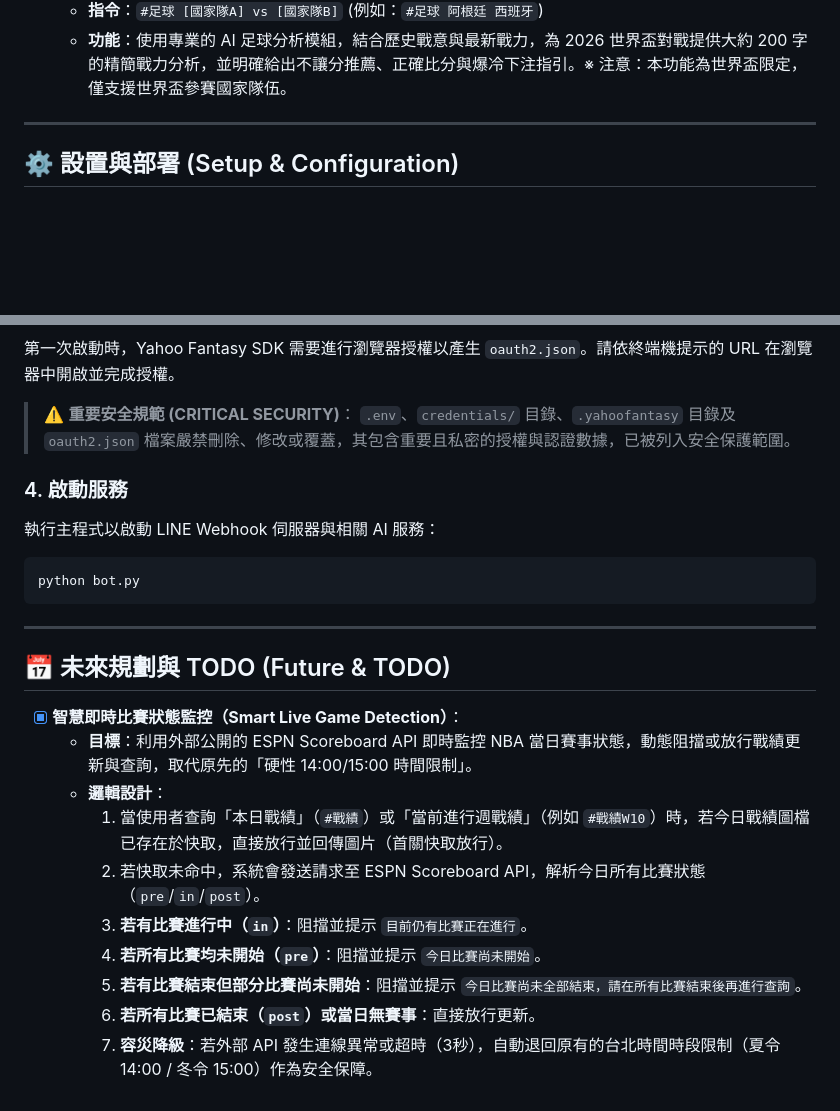
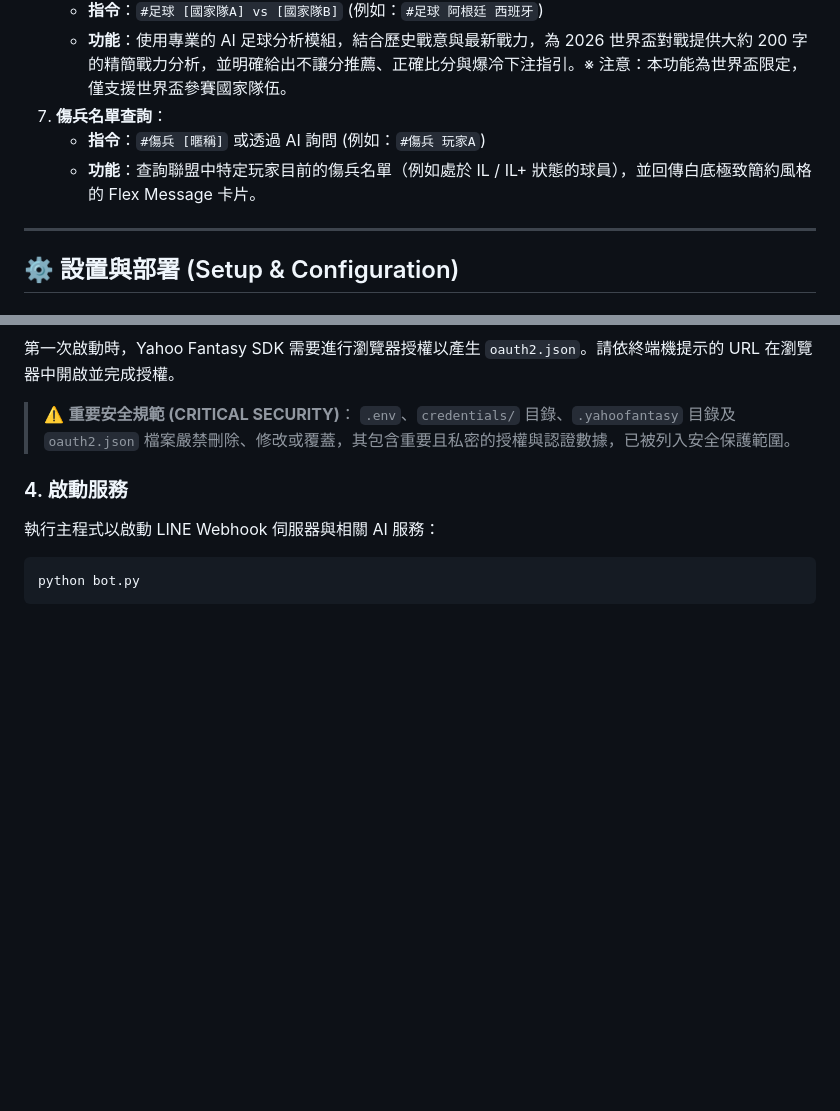
Before and after one commit to a62005/yf_for_turtle, a Markdown page: README.md, 2 parts joined by grey strips. Drawn GitHub-style; blank space fills up the shorter version.

Commit message:
docs: add injury search to core features and remove future TODOs

````diff
--- a/README.md
+++ b/README.md
@@ -24,6 +24,9 @@
 6. **足球對戰分析與推薦（世界盃限定）**：
    * **指令**：`#足球 [國家隊A] vs [國家隊B]` (例如：`#足球 阿根廷 西班牙`)
    * **功能**：使用專業的 AI 足球分析模組，結合歷史戰意與最新戰力，為 2026 世界盃對戰提供大約 200 字的精簡戰力分析，並明確給出不讓分推薦、正確比分與爆冷下注指引。※ 注意：本功能為世界盃限定，僅支援世界盃參賽國家隊伍。
+7. **傷兵名單查詢**：
+   * **指令**：`#傷兵 [暱稱]` 或透過 AI 詢問 (例如：`#傷兵 玩家A`)
+   * **功能**：查詢聯盟中特定玩家目前的傷兵名單（例如處於 IL / IL+ 狀態的球員），並回傳白底極致簡約風格的 Flex Message 卡片。
 
 ---
 
@@ -108,18 +111,3 @@ TEAM_MAPPING_FILE=team_mapping.json
 ```bash
 python bot.py
 ```
-
----
-
-## 📅 未來規劃與 TODO (Future & TODO)
-
-* [x] **智慧即時比賽狀態監控（Smart Live Game Detection）**：
-  * **目標**：利用外部公開的 ESPN Scoreboard API 即時監控 NBA 當日賽事狀態，動態阻擋或放行戰績更新與查詢，取代原先的「硬性 14:00/15:00 時間限制」。
-  * **邏輯設計**：
-    1. 當使用者查詢「本日戰績」（`#戰績`）或「當前進行週戰績」（例如 `#戰績W10`）時，若今日戰績圖檔已存在於快取，直接放行並回傳圖片（首關快取放行）。
-    2. 若快取未命中，系統會發送請求至 ESPN Scoreboard API，解析今日所有比賽狀態（`pre`/`in`/`post`）。
-    3. **若有比賽進行中（`in`）**：阻擋並提示 `目前仍有比賽正在進行`。
-    4. **若所有比賽均未開始（`pre`）**：阻擋並提示 `今日比賽尚未開始`。
-    5. **若有比賽結束但部分比賽尚未開始**：阻擋並提示 `今日比賽尚未全部結束，請在所有比賽結束後再進行查詢`。
-    6. **若所有比賽已結束（`post`）或當日無賽事**：直接放行更新。
-    7. **容災降級**：若外部 API 發生連線異常或超時（3秒），自動退回原有的台北時間時段限制（夏令 14:00 / 冬令 15:00）作為安全保障。
````
